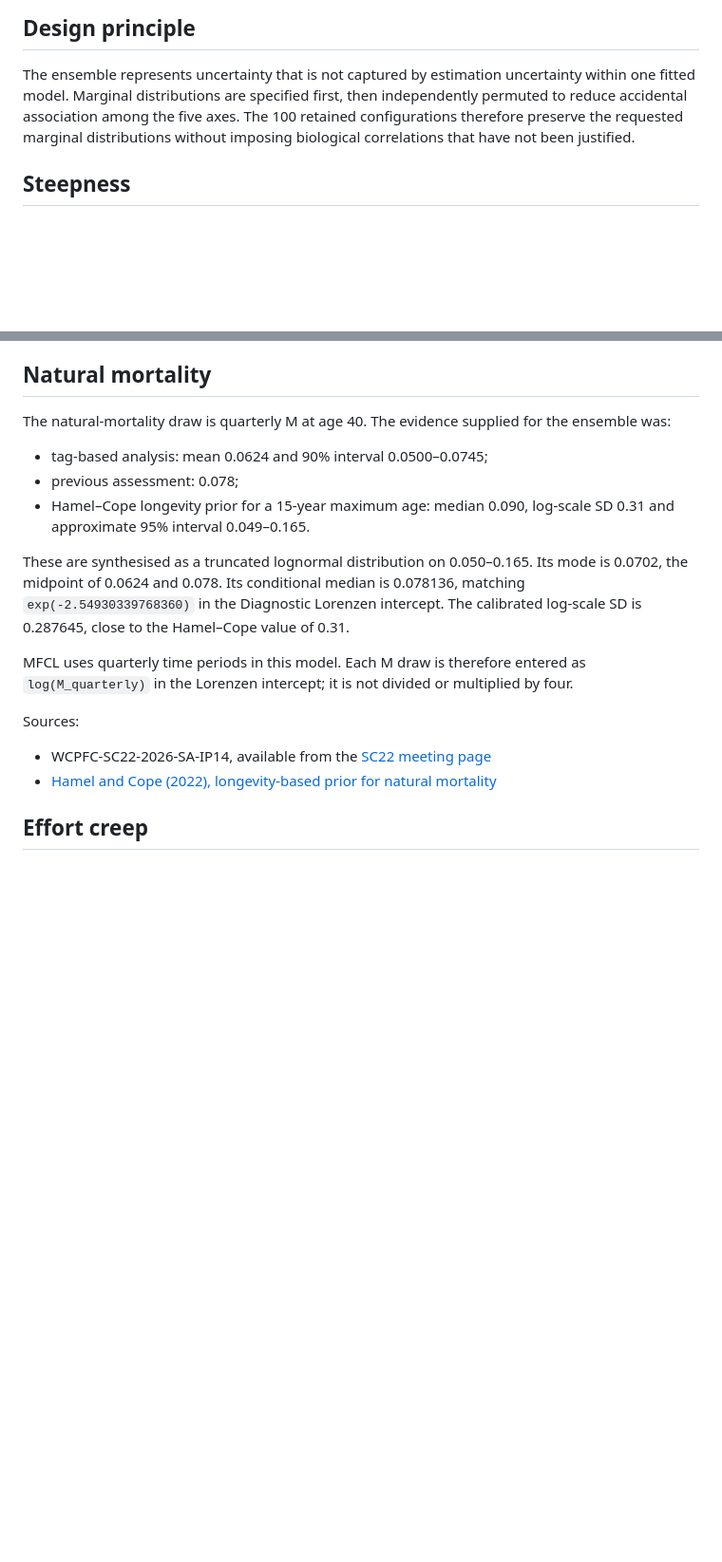
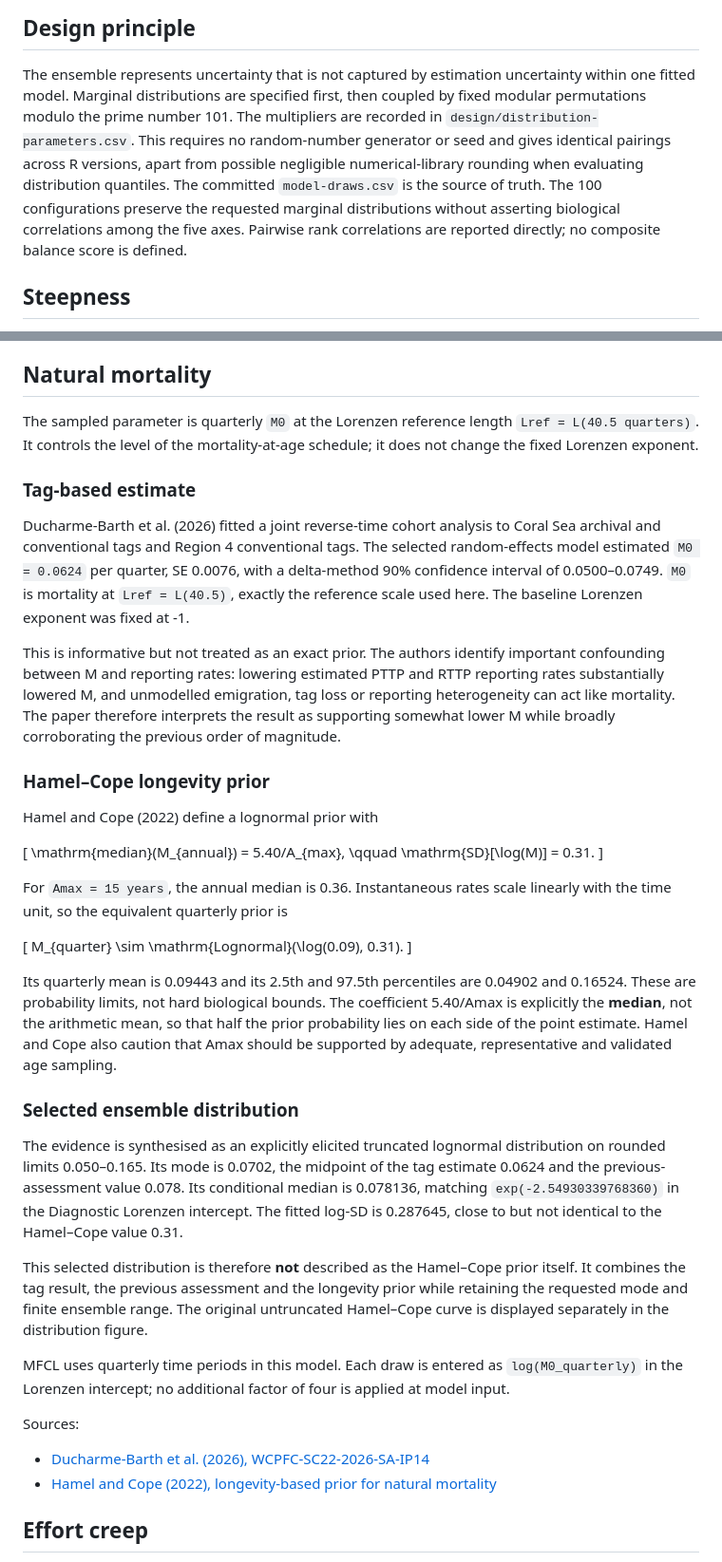
Before and after one commit to PacificCommunity/ofp-sam-bet-2026-ensemble, a Markdown page: docs/scientific-basis.md, 2 parts joined by grey strips. Shown at 95% size. Drawn GitHub-style; blank space fills up the shorter version.

```diff
--- a/docs/scientific-basis.md
+++ b/docs/scientific-basis.md
@@ -4,10 +4,15 @@
 
 The ensemble represents uncertainty that is not captured by estimation
 uncertainty within one fitted model. Marginal distributions are specified
-first, then independently permuted to reduce accidental association among the
-five axes. The 100 retained configurations therefore preserve the requested
-marginal distributions without imposing biological correlations that have not
-been justified.
+first, then coupled by fixed modular permutations modulo the prime number 101.
+The multipliers are recorded in `design/distribution-parameters.csv`. This
+requires no random-number generator or seed and gives identical pairings
+across R versions, apart from possible negligible numerical-library rounding
+when evaluating distribution quantiles. The committed `model-draws.csv` is the
+source of truth. The 100 configurations preserve the requested marginal
+distributions without asserting biological correlations among the five axes.
+Pairwise rank correlations are reported directly; no composite balance score
+is defined.
 
 ## Steepness
 
@@ -57,27 +62,71 @@ contains exactly 50 models of each type.
 
 ## Natural mortality
 
-The natural-mortality draw is quarterly M at age 40. The evidence supplied for
-the ensemble was:
+The sampled parameter is quarterly `M0` at the Lorenzen reference length
+`Lref = L(40.5 quarters)`. It controls the level of the mortality-at-age
+schedule; it does not change the fixed Lorenzen exponent.
 
-- tag-based analysis: mean 0.0624 and 90% interval 0.0500–0.0745;
-- previous assessment: 0.078;
-- Hamel–Cope longevity prior for a 15-year maximum age: median 0.090,
-  log-scale SD 0.31 and approximate 95% interval 0.049–0.165.
+### Tag-based estimate
 
-These are synthesised as a truncated lognormal distribution on 0.050–0.165.
-Its mode is 0.0702, the midpoint of 0.0624 and 0.078. Its conditional median is
-0.078136, matching `exp(-2.54930339768360)` in the Diagnostic Lorenzen
-intercept. The calibrated log-scale SD is 0.287645, close to the Hamel–Cope
-value of 0.31.
+Ducharme-Barth et al. (2026) fitted a joint reverse-time cohort analysis to
+Coral Sea archival and conventional tags and Region 4 conventional tags. The
+selected random-effects model estimated `M0 = 0.0624` per quarter, SE 0.0076,
+with a delta-method 90% confidence interval of 0.0500–0.0749. `M0` is mortality
+at `Lref = L(40.5)`, exactly the reference scale used here. The baseline
+Lorenzen exponent was fixed at -1.
 
-MFCL uses quarterly time periods in this model. Each M draw is therefore
-entered as `log(M_quarterly)` in the Lorenzen intercept; it is not divided or
-multiplied by four.
+This is informative but not treated as an exact prior. The authors identify
+important confounding between M and reporting rates: lowering estimated PTTP
+and RTTP reporting rates substantially lowered M, and unmodelled emigration,
+tag loss or reporting heterogeneity can act like mortality. The paper therefore
+interprets the result as supporting somewhat lower M while broadly
+corroborating the previous order of magnitude.
+
+### Hamel–Cope longevity prior
+
+Hamel and Cope (2022) define a lognormal prior with
+
+\[
+\mathrm{median}(M_{annual}) = 5.40/A_{max}, \qquad
+\mathrm{SD}[\log(M)] = 0.31.
+\]
+
+For `Amax = 15 years`, the annual median is 0.36. Instantaneous rates scale
+linearly with the time unit, so the equivalent quarterly prior is
+
+\[
+M_{quarter} \sim \mathrm{Lognormal}(\log(0.09), 0.31).
+\]
+
+Its quarterly mean is 0.09443 and its 2.5th and 97.5th percentiles are 0.04902
+and 0.16524. These are probability limits, not hard biological bounds. The
+coefficient 5.40/Amax is explicitly the **median**, not the arithmetic mean, so
+that half the prior probability lies on each side of the point estimate.
+Hamel and Cope also caution that Amax should be supported by adequate,
+representative and validated age sampling.
+
+### Selected ensemble distribution
+
+The evidence is synthesised as an explicitly elicited truncated lognormal
+distribution on rounded limits 0.050–0.165. Its mode is 0.0702, the midpoint of
+the tag estimate 0.0624 and the previous-assessment value 0.078. Its conditional
+median is 0.078136, matching `exp(-2.54930339768360)` in the Diagnostic
+Lorenzen intercept. The fitted log-SD is 0.287645, close to but not identical
+to the Hamel–Cope value 0.31.
+
+This selected distribution is therefore **not** described as the Hamel–Cope
+prior itself. It combines the tag result, the previous assessment and the
+longevity prior while retaining the requested mode and finite ensemble range.
+The original untruncated Hamel–Cope curve is displayed separately in the
+distribution figure.
+
+MFCL uses quarterly time periods in this model. Each draw is entered as
+`log(M0_quarterly)` in the Lorenzen intercept; no additional factor of four is
+applied at model input.
 
 Sources:
 
-- WCPFC-SC22-2026-SA-IP14, available from the [SC22 meeting page](https://meetings.wcpfc.int/meetings/sc22?order=changed&sort=asc)
+- [Ducharme-Barth et al. (2026), WCPFC-SC22-2026-SA-IP14](https://meetings.wcpfc.int/node/32286)
 - [Hamel and Cope (2022), longevity-based prior for natural mortality](https://doi.org/10.1016/j.fishres.2022.106477)
 
 ## Effort creep
```
Also changed, not shown: README.md (+23 -6 lines), design/distributions.png, 7 other files.
